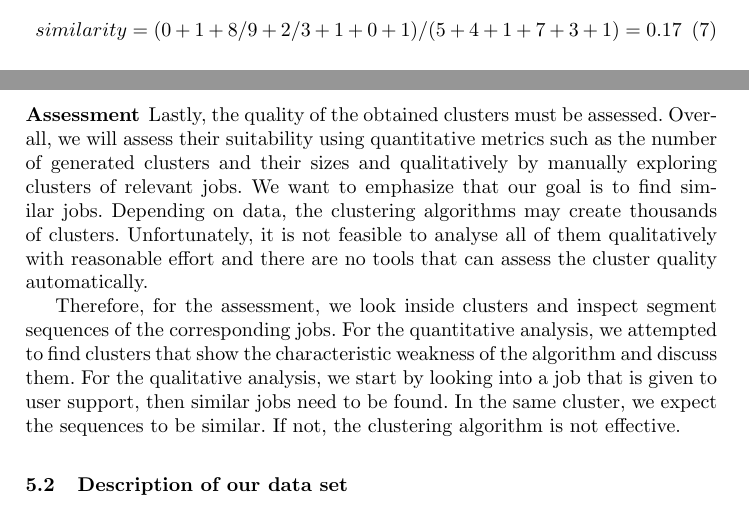
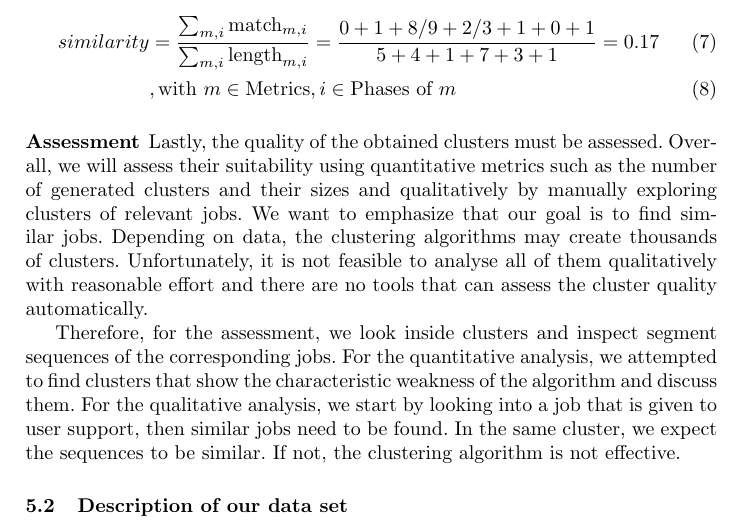
Before and after one commit to VI4IO/jhps-incubator-06-temporal, a LaTeX paper (main.tex): two parts of pages 17 and 18 of 37 before the commit and part of page 18 of 37 after it, the two joined at a grey line, cut at the place of the change. Compiled offline with pdfLaTeX.

Commit message:
Better formula

```diff
--- a/main.tex
+++ b/main.tex
@@ -912,9 +912,10 @@ match_write_bytes = [(match:0; len:1)]
 \paragraph{Similarity}
 Next, the similarity for coding with different lengths must be adjusted. Similarity between two jobs is the sum of matches divided by the sum of lengths of the longer phases. In this example, we get a similarity of 17$\%$:
 
-\begin{equation}
-similarity = (0 + 1 + 8/9 + 2/3 + 1 + 0 + 1) / (5 + 4 + 1 + 7 + 3 + 1) = 0.17
-\end{equation}
+\begin{align}
+	similarity &= \frac{\sum_{m,i}{\text{match}_{m,i}}}{\sum_{m,i}{\text{length}_{m,i}}} = \frac{0 + 1 + 8/9 + 2/3 + 1 + 0 + 1}{5 + 4 + 1 + 7 + 3 + 1} = 0.17\\
+	&, \text{with } m \in \text{Metrics}, i \in \text{Phases of } m
+\end{align}
 
 
 \subsubsection{Assessment}
```
